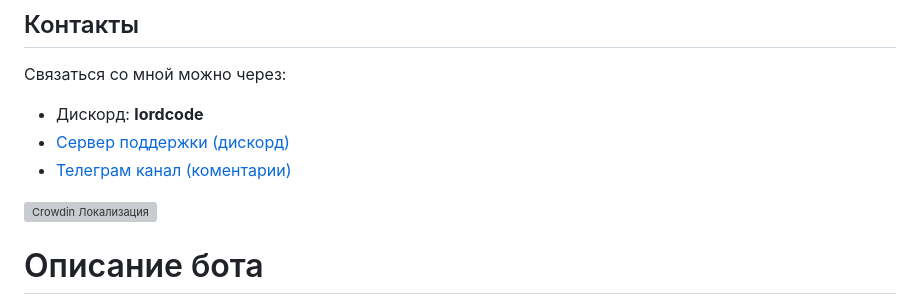
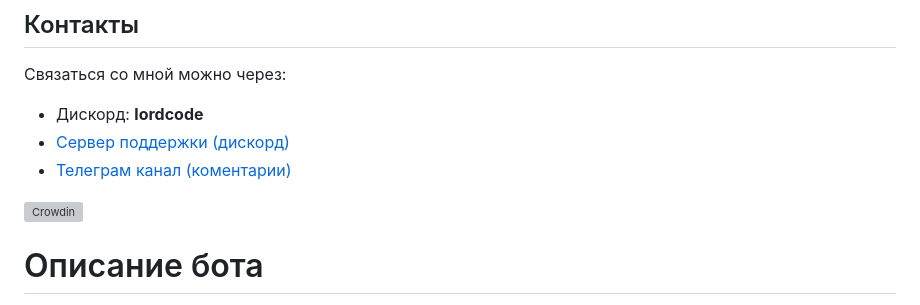
Before and after one commit to lordcod/lordcord-beta, a Markdown page: README.md, the part around the change. Rendered like a GitHub page; grey boxes are pictures that could not be loaded.

```diff
--- a/README.md
+++ b/README.md
@@ -29,7 +29,7 @@
 * [Телеграм канал (коментарии)](https://t.me/lordcord_community)
 
 
-[![Crowdin Локализация](https://badges.crowdin.net/lordcord/localized.svg)](https://crowdin.com/project/lordcord)
+[![Crowdin](https://badges.crowdin.net/lordcord/localized.svg)](https://crowdin.com/project/lordcord)
 
 
 # Описание бота
```
